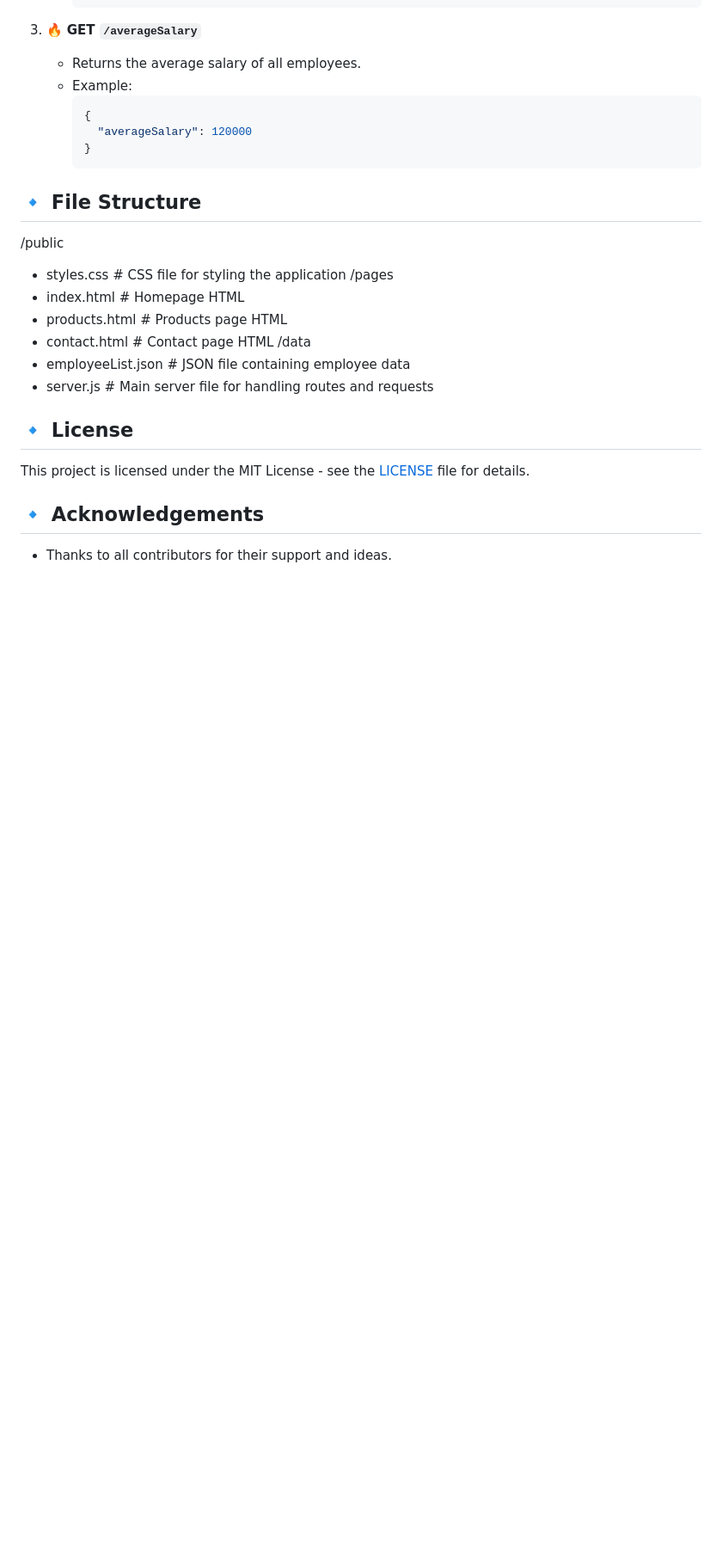
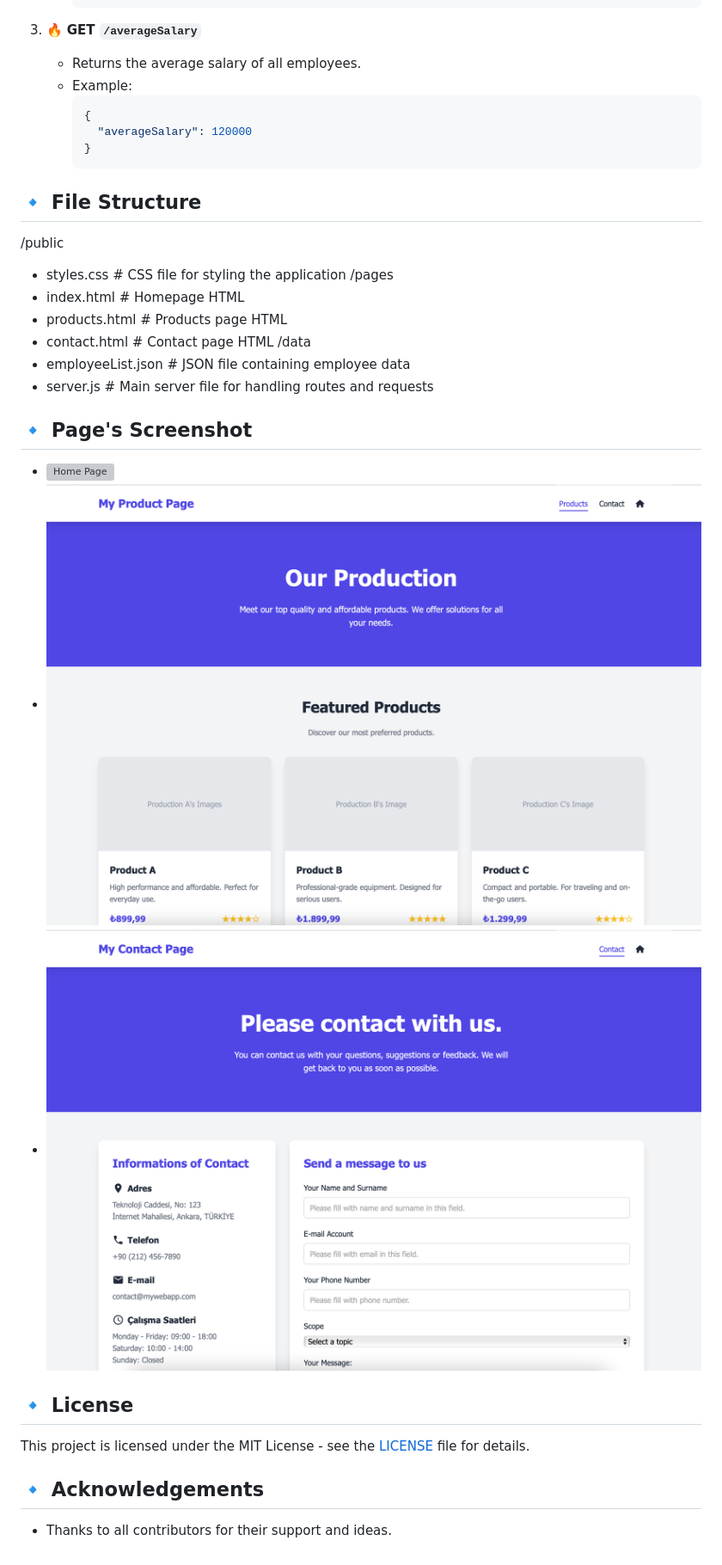
Before and after one commit to Ozge-Buyuktorun/newMindA-, a Markdown page: README.md, the part around the change. Shown: that part at 86% size. GitHub-like rendering; pictures changed too: assets/screenshots/contactPage.png (added), assets/screenshots/productPage.png (added); blank space fills up the shorter version; grey boxes are pictures that could not be loaded.

Commit message:
readme.md file is updated with some screenshots.

```diff
--- a/README.md
+++ b/README.md
@@ -81,7 +81,10 @@
  - employeeList.json # JSON file containing employee data
  - server.js # Main server file for handling routes and requests
 
-
+## 🔹 Page's Screenshot
+ - ![Home Page](assets/screenshots/homePage.png)
+ - ![Product Page](assets/screenshots/productPage.png)
+ - ![Contact Page](assets/screenshots/contactPage.png)
 ## 🔹 License
 
 This project is licensed under the MIT License - see the [LICENSE](LICENSE) file for details.
```
Also changed, not shown: 1 other file.
